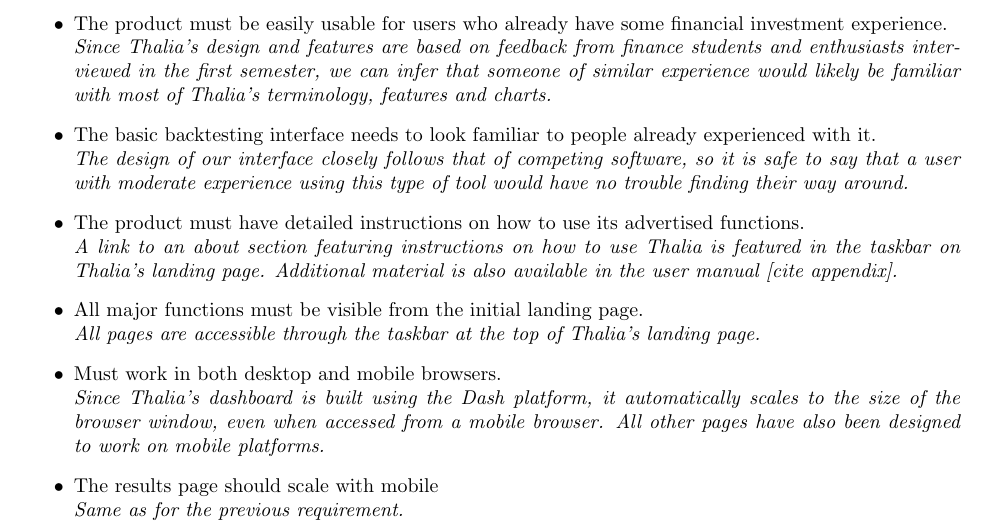
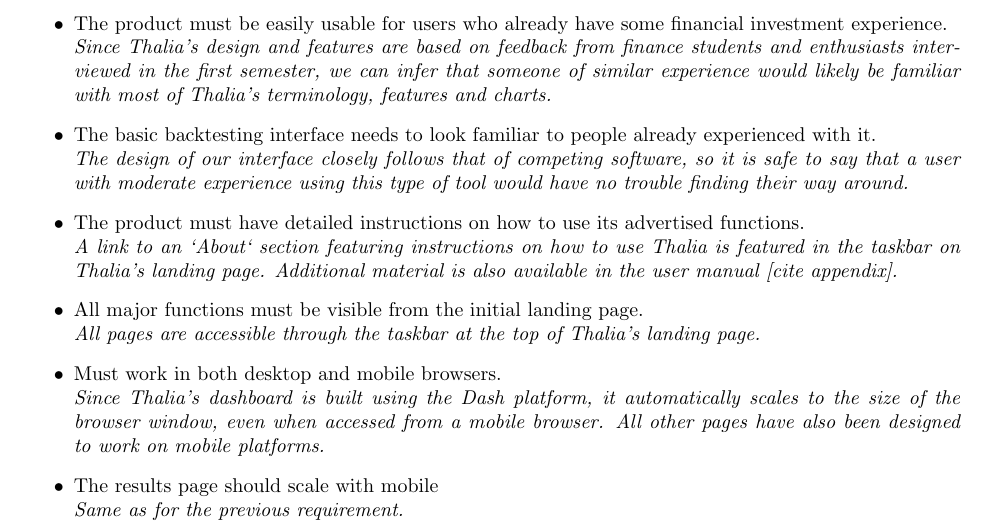
Before and after one commit to Veluga/Thalia-Backtesting-Tool, a LaTeX document (Report/07Evaluation/evaluation.tex): part of page 2 of 6, cut so that both start at the same text. Compiled offline with pdfLaTeX; a LaTeX package or settings file that is missing is left out.

Commit message:
Update Report/07Evaluation/evaluation.tex
Co-Authored-By: Veluga <albertboehm@hotmail.de>

```diff
--- a/Report/07Evaluation/evaluation.tex
+++ b/Report/07Evaluation/evaluation.tex
@@ -41,7 +41,7 @@
 \textit{The design of our interface closely follows that of competing software, so it is safe to say that a user with moderate experience using this type of tool would have no trouble finding their way around.}
 
 \item The product must have detailed instructions on how to use its advertised functions.\\
-\textit{A link to an about section featuring instructions on how to use Thalia is featured in the taskbar on Thalia’s landing page. Additional material is also available in the user manual [cite appendix].}
+\textit{A link to an `About` section featuring instructions on how to use Thalia is featured in the taskbar on Thalia’s landing page. Additional material is also available in the user manual [cite appendix].}
 \item All major functions must be visible from the initial landing page.\\
 \textit{All pages are accessible through the taskbar at the top of Thalia’s landing page.}
 \item Must work in both desktop and mobile browsers.\\
```
